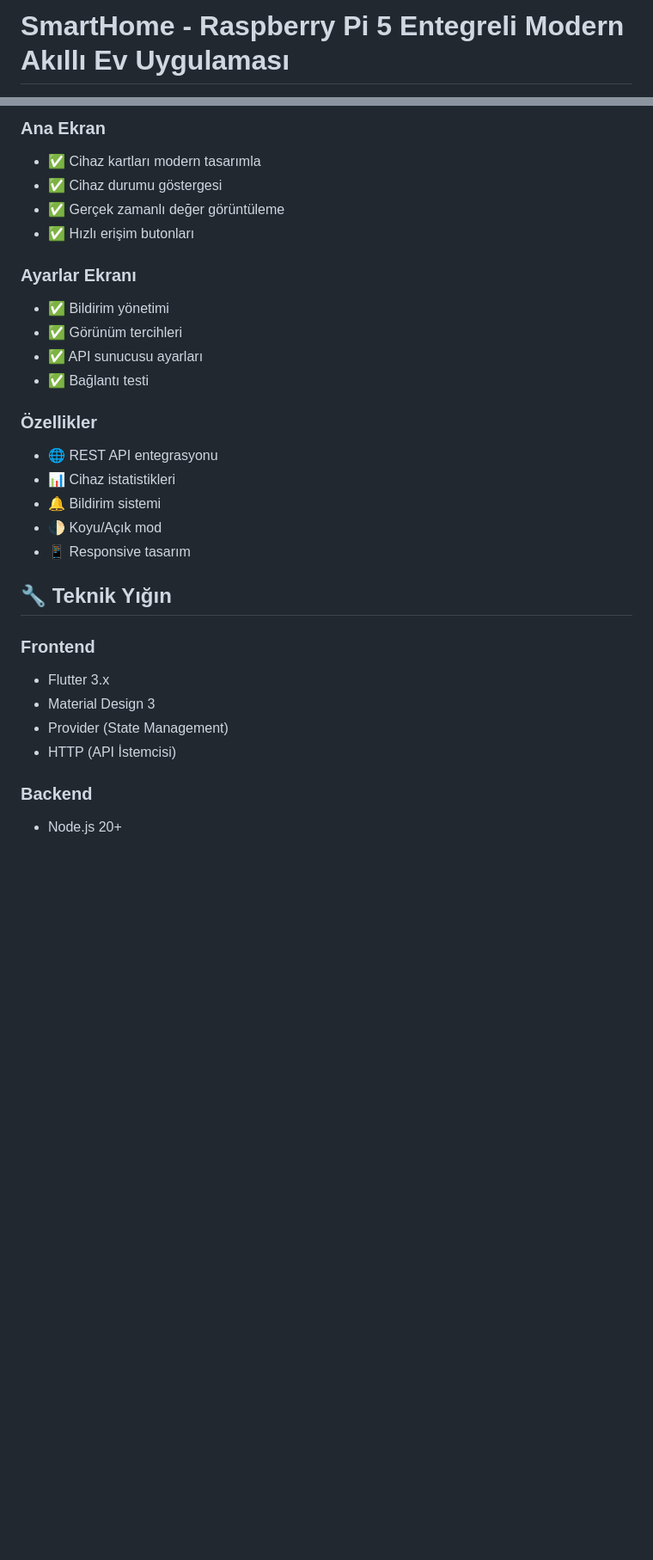
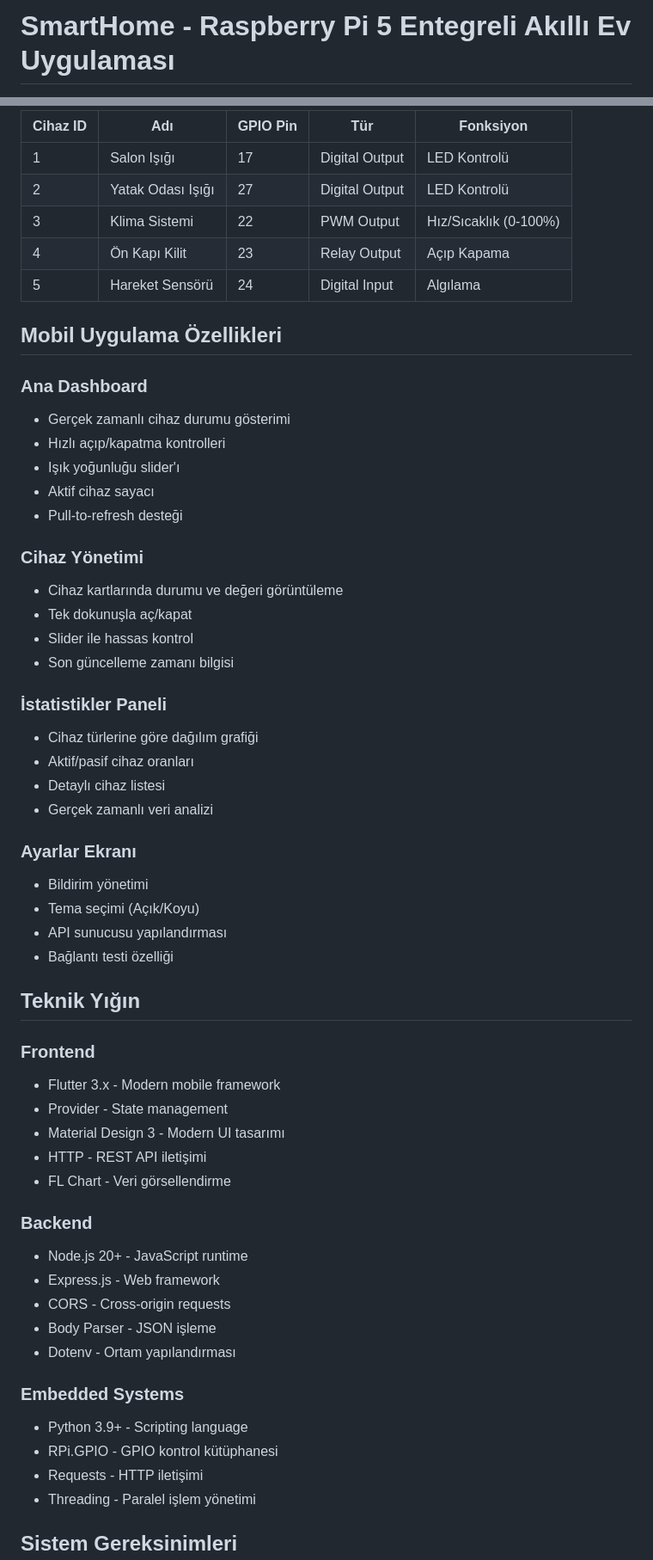
Before and after one commit to gokaycetinn/SmartHomeFlutter1, a Markdown page: README.md, 2 parts joined by grey strips. Shown at 86% size. Rendered like a GitHub page; blank space fills up the shorter version.

Commit message:
Update README with screenshots and professional formatting

```diff
--- a/README.md
+++ b/README.md
@@ -1,2 +1,2 @@
-# SmartHome - Raspberry Pi 5 Entegreli Modern Akıllı Ev Uygulaması
+# SmartHome - Raspberry Pi 5 Entegreli Akıllı Ev Uygulaması
 
@@ -90,30 +128,60 @@ flutter run
 
-### Ana Ekran
-- ✅ Cihaz kartları modern tasarımla
-- ✅ Cihaz durumu göstergesi
-- ✅ Gerçek zamanlı değer görüntüleme
-- ✅ Hızlı erişim butonları
+| Cihaz ID | Adı | GPIO Pin | Tür | Fonksiyon |
+|----------|-----|----------|-----|----------|
+| 1 | Salon Işığı | 17 | Digital Output | LED Kontrolü |
+| 2 | Yatak Odası Işığı | 27 | Digital Output | LED Kontrolü |
+| 3 | Klima Sistemi | 22 | PWM Output | Hız/Sıcaklık (0-100%) |
+| 4 | Ön Kapı Kilit | 23 | Relay Output | Açıp Kapama |
+| 5 | Hareket Sensörü | 24 | Digital Input | Algılama |
+
+## Mobil Uygulama Özellikleri
+
+### Ana Dashboard
+- Gerçek zamanlı cihaz durumu gösterimi
+- Hızlı açıp/kapatma kontrolleri
+- Işık yoğunluğu slider'ı
+- Aktif cihaz sayacı
+- Pull-to-refresh desteği
+
+### Cihaz Yönetimi
+- Cihaz kartlarında durumu ve değeri görüntüleme
+- Tek dokunuşla aç/kapat
+- Slider ile hassas kontrol
+- Son güncelleme zamanı bilgisi
+
+### İstatistikler Paneli
+- Cihaz türlerine göre dağılım grafiği
+- Aktif/pasif cihaz oranları
+- Detaylı cihaz listesi
+- Gerçek zamanlı veri analizi
 
 ### Ayarlar Ekranı
-- ✅ Bildirim yönetimi
-- ✅ Görünüm tercihleri
-- ✅ API sunucusu ayarları
-- ✅ Bağlantı testi
+- Bildirim yönetimi
+- Tema seçimi (Açık/Koyu)
+- API sunucusu yapılandırması
+- Bağlantı testi özelliği
 
-### Özellikler
-- 🌐 REST API entegrasyonu
-- 📊 Cihaz istatistikleri
-- 🔔 Bildirim sistemi
-- 🌓 Koyu/Açık mod
-- 📱 Responsive tasarım
-
-## 🔧 Teknik Yığın
+## Teknik Yığın
 
 ### Frontend
-- Flutter 3.x
-- Material Design 3
-- Provider (State Management)
-- HTTP (API İstemcisi)
+- Flutter 3.x - Modern mobile framework
+- Provider - State management
+- Material Design 3 - Modern UI tasarımı
+- HTTP - REST API iletişimi
+- FL Chart - Veri görsellendirme
 
 ### Backend
-- Node.js 20+
+- Node.js 20+ - JavaScript runtime
+- Express.js - Web framework
+- CORS - Cross-origin requests
+- Body Parser - JSON işleme
+- Dotenv - Ortam yapılandırması
+
+### Embedded Systems
+- Python 3.9+ - Scripting language
+- RPi.GPIO - GPIO kontrol kütüphanesi
+- Requests - HTTP iletişimi
+- Threading - Paralel işlem yönetimi
+
+## Sistem Gereksinimleri
+
```
Also changed, not shown: other parts of README.md (+211 -68 lines).
